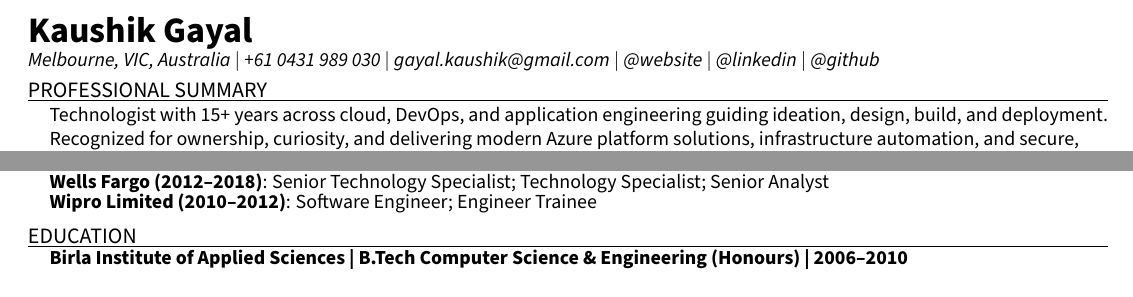
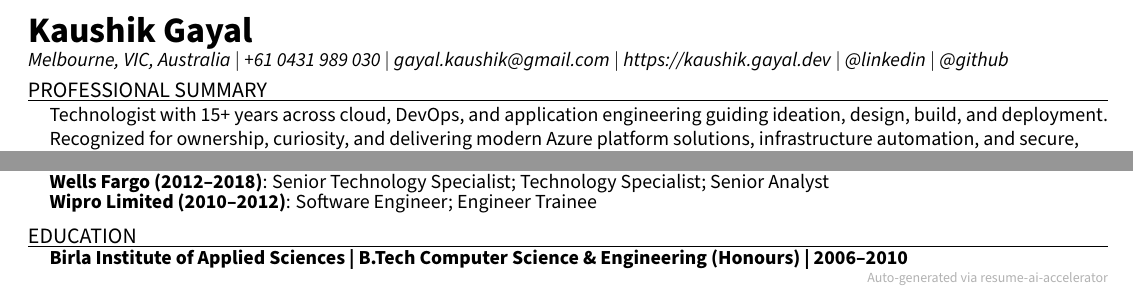
Before and after one commit to koshikg/resume-ai-accelerator, a LaTeX CV (cv.tex): two parts of the page, joined at a grey line, cut so that both start at the same text. Compiled offline with pdfLaTeX.

Commit message:
Feat: Adds footer attribution to generated CV
Adds a subtle, gray footer to the generated CV to attribute the document to the resume-ai-accelerator project.
Also fixes some URL formatting issues in the contact details section.

```diff
--- a/cv.tex
+++ b/cv.tex
@@ -26,9 +26,13 @@
 \usepackage[margin=0.5in]{geometry}
 \usepackage[default]{sourcesanspro}
 
+% Subtle gray for footer attribution (watermark-like)
+\definecolor{footergray}{gray}{0.70}
 \pagestyle{fancy}
 \fancyhf{}
 \fancyfoot{}
+% Footer note (single-page) showing generator attribution (right aligned, muted gray)
+\fancyfoot[R]{\scriptsize\textcolor{footergray}{Auto-generated via \href{https://github.com/koshikg/resume-ai-accelerator}{resume-ai-accelerator}}}
 \renewcommand{\headrulewidth}{0pt}
 \renewcommand{\footrulewidth}{0pt}
 \urlstyle{same}
@@ -81,9 +85,9 @@
     \textit{Melbourne, VIC, Australia} $|$
     \textit{+61 0431 989 030} $|$
     \href{mailto:gayal.kaushik@gmail.com}{\textit{gayal.kaushik@gmail.com}} $|$
-    \href{ https://kaushik.gayal.dev }{\textit{@website}} $|$
-    \href{ https://www.linkedin.com/in/kaushik-gayal-02a57316/ }{\textit{@linkedin}} $|$
-    \href{ https://github.com/koshikg }{\textit{@github}}
+    \href{https://kaushik.gayal.dev}{\textit{https://kaushik.gayal.dev}} $|$
+    \href{https://www.linkedin.com/in/kaushik-gayal-02a57316/}{\textit{@linkedin}} $|$
+    \href{https://github.com/koshikg}{\textit{@github}}
     \vspace{-2pt}
 \end{flushleft}
 
```
Also changed, not shown: 1 other file.
